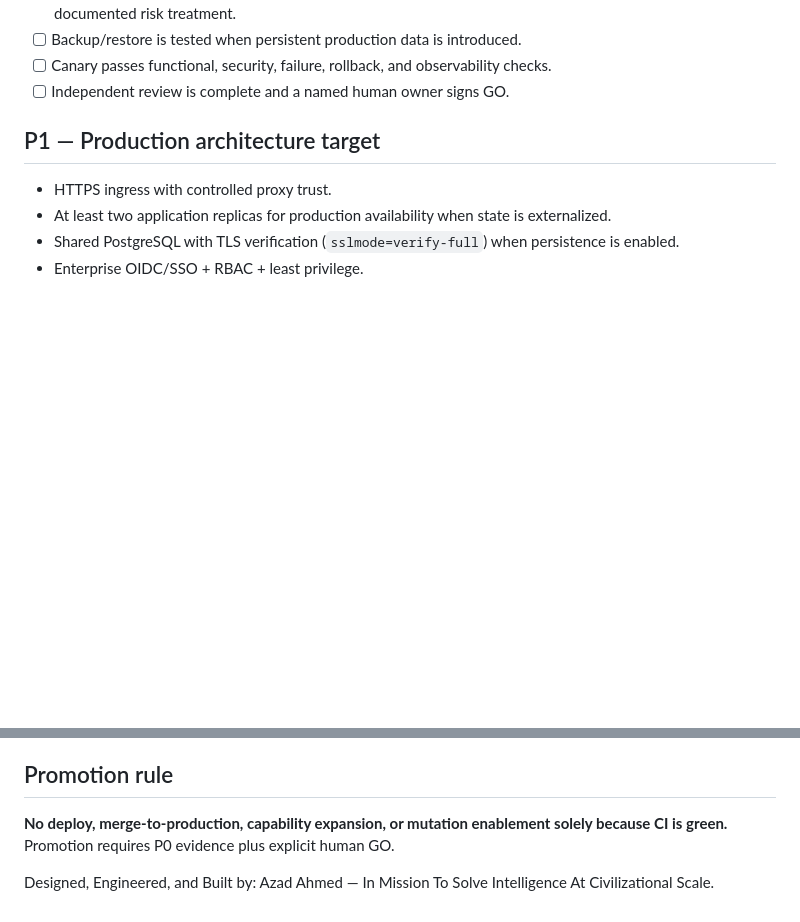
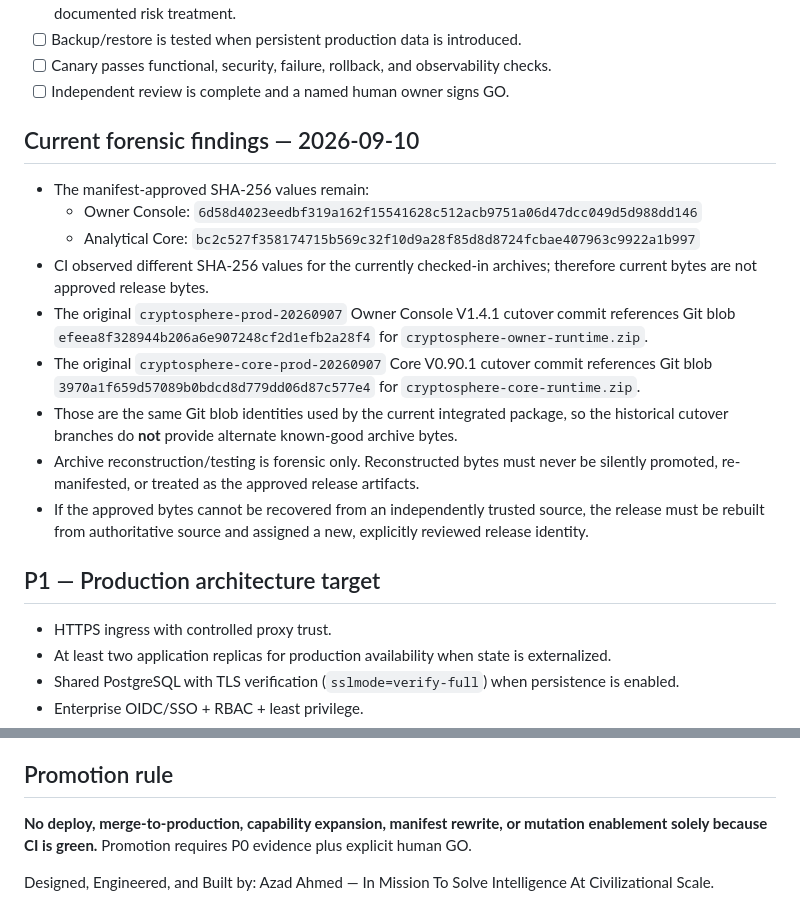
Before and after one commit to aahmed2440/My-Files, a Markdown page: deploy/cryptosphere-integrated/PRIMETIME_GATE.md, 2 parts joined by grey strips. Rendered like a GitHub page; blank space fills up the shorter version.

Commit message:
CryptoSphere: record historical provenance findings in PRIMETIME gate

```diff
--- a/deploy/cryptosphere-integrated/PRIMETIME_GATE.md
+++ b/deploy/cryptosphere-integrated/PRIMETIME_GATE.md
@@ -22,6 +22,18 @@ This gate intentionally separates **service availability** from **production cer
 - [ ] Backup/restore is tested when persistent production data is introduced.
 - [ ] Canary passes functional, security, failure, rollback, and observability checks.
 - [ ] Independent review is complete and a named human owner signs GO.
+
+## Current forensic findings — 2026-09-10
+
+- The manifest-approved SHA-256 values remain:
+  - Owner Console: `6d58d4023eedbf319a162f15541628c512acb9751a06d47dcc049d5d988dd146`
+  - Analytical Core: `bc2c527f358174715b569c32f10d9a28f85d8d8724fcbae407963c9922a1b997`
+- CI observed different SHA-256 values for the currently checked-in archives; therefore current bytes are not approved release bytes.
+- The original `cryptosphere-prod-20260907` Owner Console V1.4.1 cutover commit references Git blob `efeea8f328944b206a6e907248cf2d1efb2a28f4` for `cryptosphere-owner-runtime.zip`.
+- The original `cryptosphere-core-prod-20260907` Core V0.90.1 cutover commit references Git blob `3970a1f659d57089b0bdcd8d779dd06d87c577e4` for `cryptosphere-core-runtime.zip`.
+- Those are the same Git blob identities used by the current integrated package, so the historical cutover branches do **not** provide alternate known-good archive bytes.
+- Archive reconstruction/testing is forensic only. Reconstructed bytes must never be silently promoted, re-manifested, or treated as the approved release artifacts.
+- If the approved bytes cannot be recovered from an independently trusted source, the release must be rebuilt from authoritative source and assigned a new, explicitly reviewed release identity.
 
 ## P1 — Production architecture target
 
@@ -48,6 +60,6 @@ The PRIMETIME hardening branch keeps CryptoSphere deliberately bounded:
 
 ## Promotion rule
 
-**No deploy, merge-to-production, capability expansion, or mutation enablement solely because CI is green.** Promotion requires P0 evidence plus explicit human GO.
+**No deploy, merge-to-production, capability expansion, manifest rewrite, or mutation enablement solely because CI is green.** Promotion requires P0 evidence plus explicit human GO.
 
 Designed, Engineered, and Built by: Azad Ahmed — In Mission To Solve Intelligence At Civilizational Scale.
```
